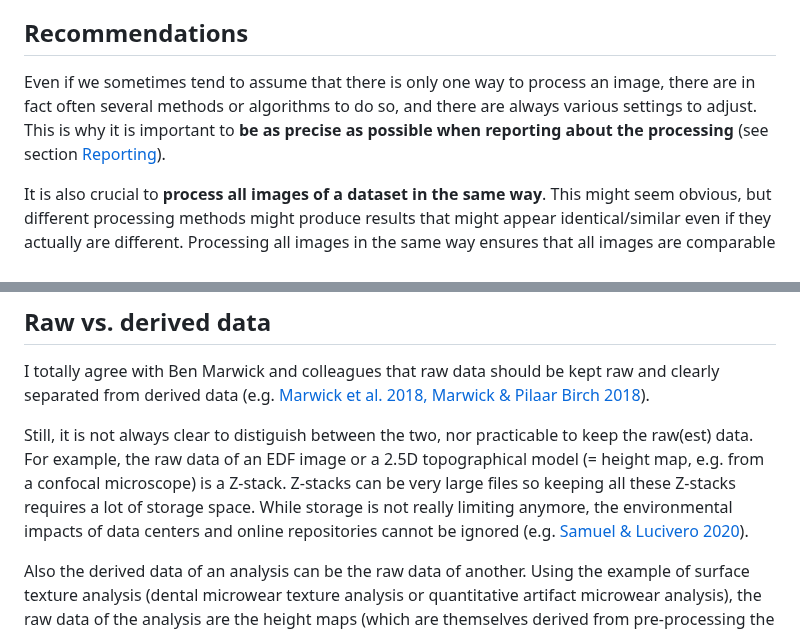
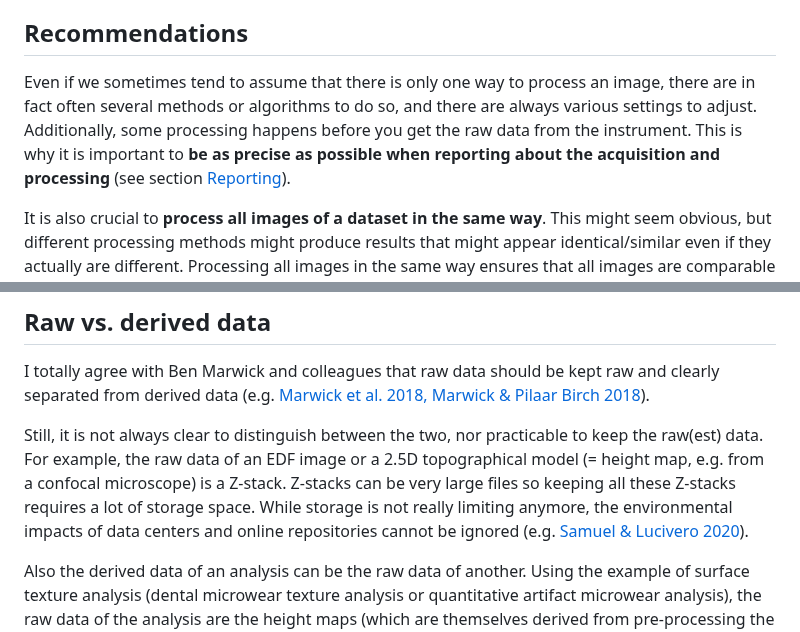
Before and after one commit to ivan-paleo/publish-micro-image, a Markdown page: README.md, 2 parts joined by grey strips. GitHub-like rendering.

```diff
--- a/README.md
+++ b/README.md
@@ -225,7 +232,7 @@ In the remaining of this section, I will use the term processing to include both
 
 
 ## Recommendations
-Even if we sometimes tend to assume that there is only one way to process an image, there are in fact often several methods or algorithms to do so, and there are always various settings to adjust. This is why it is important to **be as precise as possible when reporting about the processing** (see section [Reporting](#reporting)).
+Even if we sometimes tend to assume that there is only one way to process an image, there are in fact often several methods or algorithms to do so, and there are always various settings to adjust. Additionally, some processing happens before you get the raw data from the instrument. This is why it is important to **be as precise as possible when reporting about the acquisition and processing**  (see section [Reporting](#reporting)).
 
 It is also crucial to **process all images of a dataset in the same way**. This might seem obvious, but different processing methods might produce results that might appear identical/similar even if they actually are different. Processing all images in the same way ensures that all images are comparable at least within a dataset. Of course, this is true only if **the images were acquired in the same way**!
 So, while the details are more nuanced, I believe the message is clear and every analyst should try his/her/their best to acquire and process images and data in a consistent and comparable manner.
@@ -243,7 +250,7 @@ Last but not least, it is important to **keep a very detailed record of the proc
 ## Raw vs. derived data
 I totally agree with Ben Marwick and colleagues that raw data should be kept raw and clearly separated from derived data (e.g. [Marwick et al. 2018, Marwick & Pilaar Birch 2018](#references)).
 
-Still, it is not always clear to distiguish between the two, nor practicable to keep the raw(est) data. For example, the raw data of an EDF image or a 2.5D topographical model (= height map, e.g. from a confocal microscope) is a Z-stack. Z-stacks can be very large files so keeping all these Z-stacks requires a lot of storage space. While storage is not really limiting anymore, the environmental impacts of data centers and online repositories cannot be ignored (e.g. [Samuel & Lucivero 2020](#references)).
+Still, it is not always clear to distinguish between the two, nor practicable to keep the raw(est) data. For example, the raw data of an EDF image or a 2.5D topographical model (= height map, e.g. from a confocal microscope) is a Z-stack. Z-stacks can be very large files so keeping all these Z-stacks requires a lot of storage space. While storage is not really limiting anymore, the environmental impacts of data centers and online repositories cannot be ignored (e.g. [Samuel & Lucivero 2020](#references)).
 
 Also the derived data of an analysis can be the raw data of another. Using the example of surface texture analysis (dental microwear texture analysis or quantitative artifact microwear analysis), the raw data of the analysis are the height maps (which are themselves derived from pre-processing the Z-stacks) that are used as input for MountainsMap (or equivalent) to calculate the surface texture parameters for each height map, which are eventually exported into a CSV file. This CSV file is in-turn the raw data for the subsequent statistical analysis.
 
```
Also changed, not shown: other parts of README.md (+11 -4 lines).
